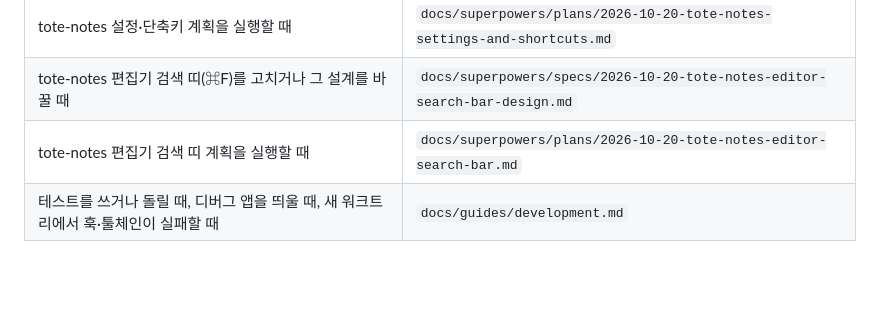
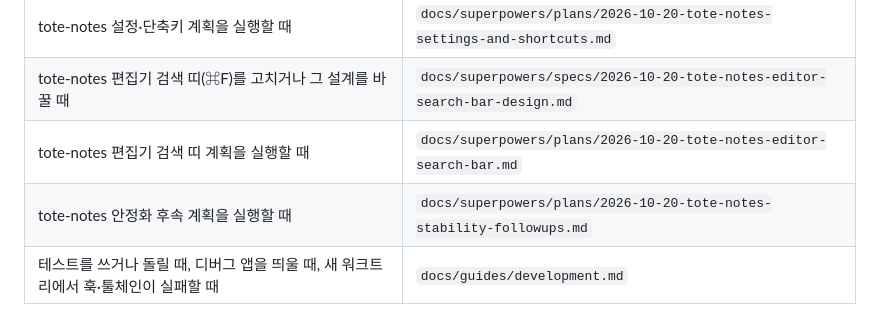
Before and after one commit to jang2162/tote-notes, a Markdown page: .ruler/90-reference.md, the part around the change. GitHub-like rendering; blank space fills up the shorter version.

Commit message:
docs: plan the stability follow-ups
Co-Authored-By: Claude Opus 5.5 <noreply@anthropic.com>

```diff
--- a/.ruler/90-reference.md
+++ b/.ruler/90-reference.md
@@ -21,4 +21,5 @@
 | tote-notes 설정·단축키 계획을 실행할 때                                                            | `docs/superpowers/plans/2026-10-20-tote-notes-settings-and-shortcuts.md`          |
 | tote-notes 편집기 검색 띠(⌘F)를 고치거나 그 설계를 바꿀 때                                         | `docs/superpowers/specs/2026-10-20-tote-notes-editor-search-bar-design.md`        |
 | tote-notes 편집기 검색 띠 계획을 실행할 때                                                         | `docs/superpowers/plans/2026-10-20-tote-notes-editor-search-bar.md`               |
+| tote-notes 안정화 후속 계획을 실행할 때                                                            | `docs/superpowers/plans/2026-10-20-tote-notes-stability-followups.md`             |
 | 테스트를 쓰거나 돌릴 때, 디버그 앱을 띄울 때, 새 워크트리에서 훅·툴체인이 실패할 때                | `docs/guides/development.md`                                                      |
```
Also changed, not shown: 1 other file.
